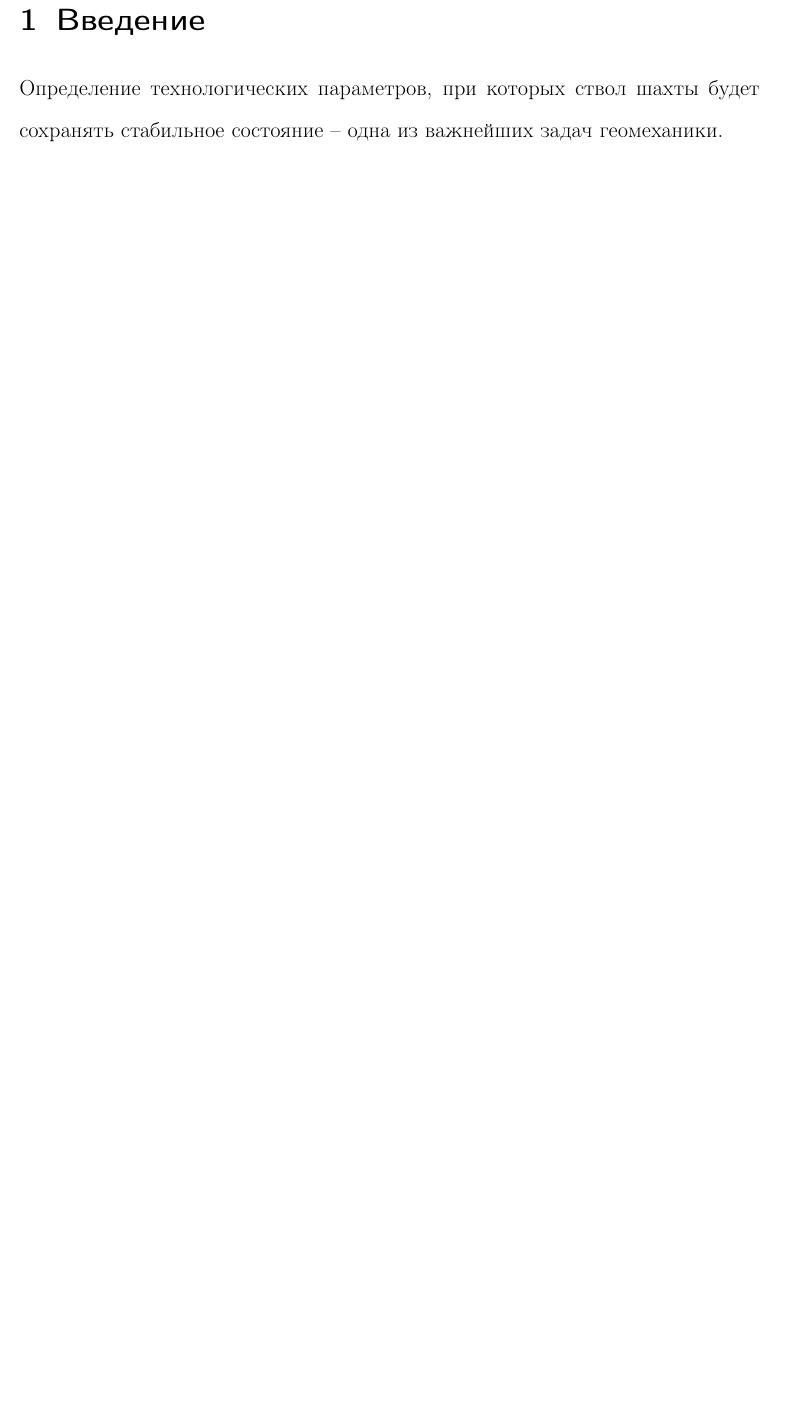
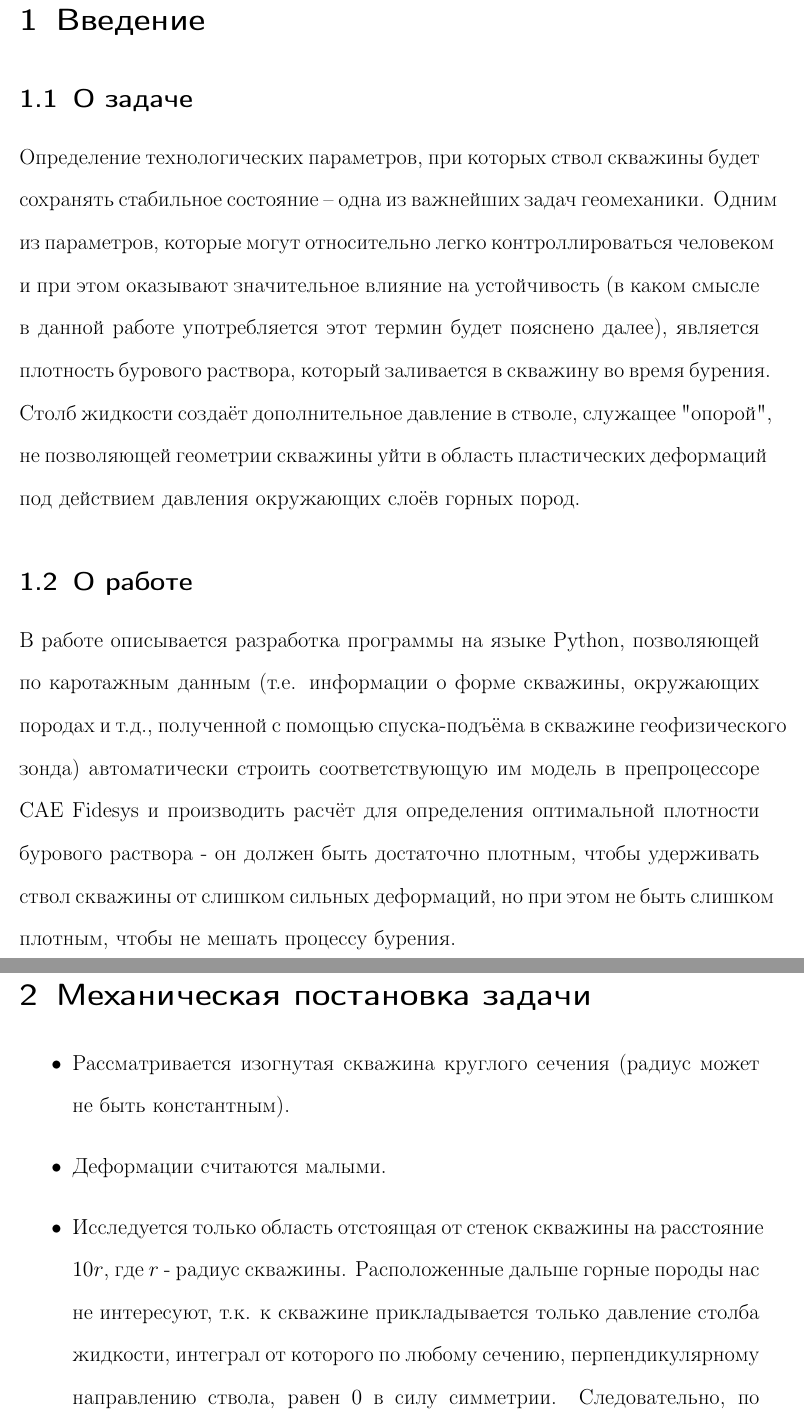
Before and after one commit to vitkarpenko/CW_5, a LaTeX document (main.tex): part of page 2 of 2 before the commit and two parts of pages 2 and 3 of 5 after it, the two joined at a grey line, cut so that both start at the same text, the shorter picture padded with empty space. Compiled offline with pdfLaTeX.

Commit message:
First sections.

```diff
--- a/main.tex
+++ b/main.tex
@@ -18,4 +25,16 @@
 \newpage
+\section{Введение}
+\subsection{О задаче}
+Определение технологических параметров, при которых ствол скважины будет сохранять стабильное состояние – одна из важнейших задач геомеханики. Одним из параметров, которые могут относительно легко контроллироваться человеком и при этом оказывают значительное влияние на устойчивость (в каком смысле в данной работе употребляется этот термин будет пояснено далее), является плотность бурового раствора, который заливается в скважину во время бурения. Столб жидкости создаёт дополнительное давление в стволе, служащее "опорой", не позволяющей геометрии скважины уйти в область пластических деформаций под действием давления окружающих слоёв горных пород.
 
-\section{Введение}
-Определение технологических параметров, при которых ствол шахты будет сохранять стабильное состояние – одна из важнейших задач геомеханики.
+\subsection{О работе}
+В работе описывается разработка программы на языке Python, позволяющей по каротажным данным (т.е. информации о форме скважины, окружающих породах и т.д., полученной с помощью спуска-подъёма в скважине геофизического зонда) автоматически строить соответствующую им модель в препроцессоре CAE Fidesys и производить расчёт для определения оптимальной плотности бурового раствора - он должен быть достаточно плотным, чтобы удерживать ствол скважины от слишком сильных деформаций, но при этом не быть слишком плотным, чтобы не мешать процессу бурения.
+
+
+\newpage
+\section{Механическая постановка задачи}
+\begin{itemize}
+    \item Рассматривается изогнутая скважина круглого сечения (радиус может не быть константным).
+    \item Деформации считаются малыми.
+    \item Исследуется только область отстоящая от стенок скважины на расстояние $10r$, где $r$ - радиус скважины. Расположенные дальше горные породы нас не интересуют, т.к. к скважине прикладывается только давление столба жидкости, интеграл от которого по любому сечению, перпендикулярному направлению ствола, равен $0$ в силу симметрии. Следовательно, по принципу Сен-Венана, с удалением от концентратора напряжений (т.е. скважины) дополнительные напряжения, вызванные наличием скважины, будут затухать и на расстоянии на порядок превышающем характерный размер концентратора мы можем считать их пренебрежимо малыми.
+    \item Материал упруго-пластический Друкера-Прагера.
@@ -21,0 +44,11 @@
+\afterpage{%
+\begin{wrapfigure}{R}{1\textwidth}
+    \centering
+    \includegraphics[width=1\textwidth]{images/well.png}
+    \caption{\label{fig:well}Устье скважины.}
+\end{wrapfigure}
+\clearpage
+}
+
+
+\newpage
```
Also changed, not shown: main.pdf, main.tex (16 more changed lines), 1 other file.
